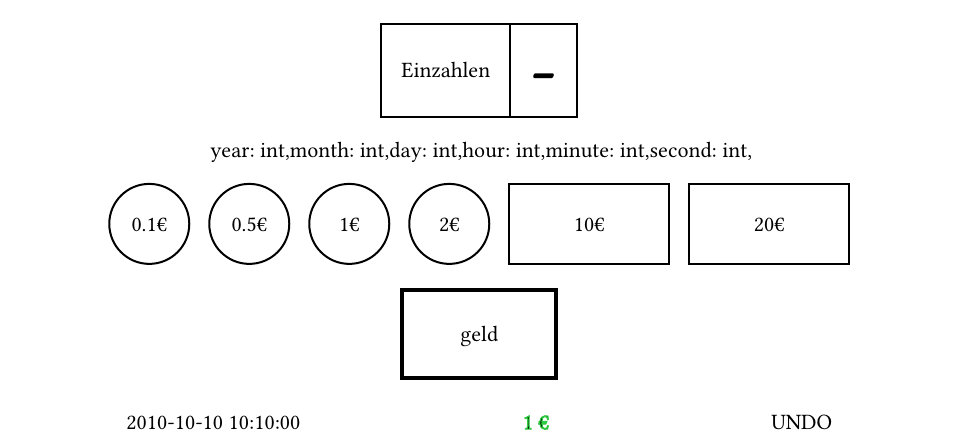
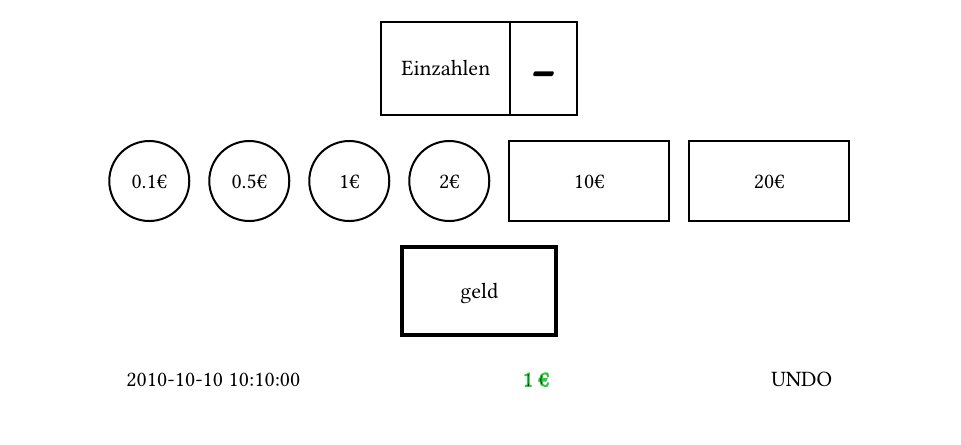
Before and after one commit to haennes/strichliste-rs, a Typst document (design.typ): part of page 5 of 6, cut so that both start at the same text. Compiled offline with Typst 0.15.

Commit message:
fix design

```diff
--- a/design.typ
+++ b/design.typ
@@ -88,7 +88,7 @@
 #let coin(c) = circle(radius: coin_height/2)[
   #set align(center + horizon)
   #c€
-];year: int,month: int,day: int,hour: int,minute: int,second: int,
+];
 #let bank_note(n) = box(height:coin_height, width: 2*coin_height, stroke: 1pt)[
   #set align(center + horizon)
   #n€
```
